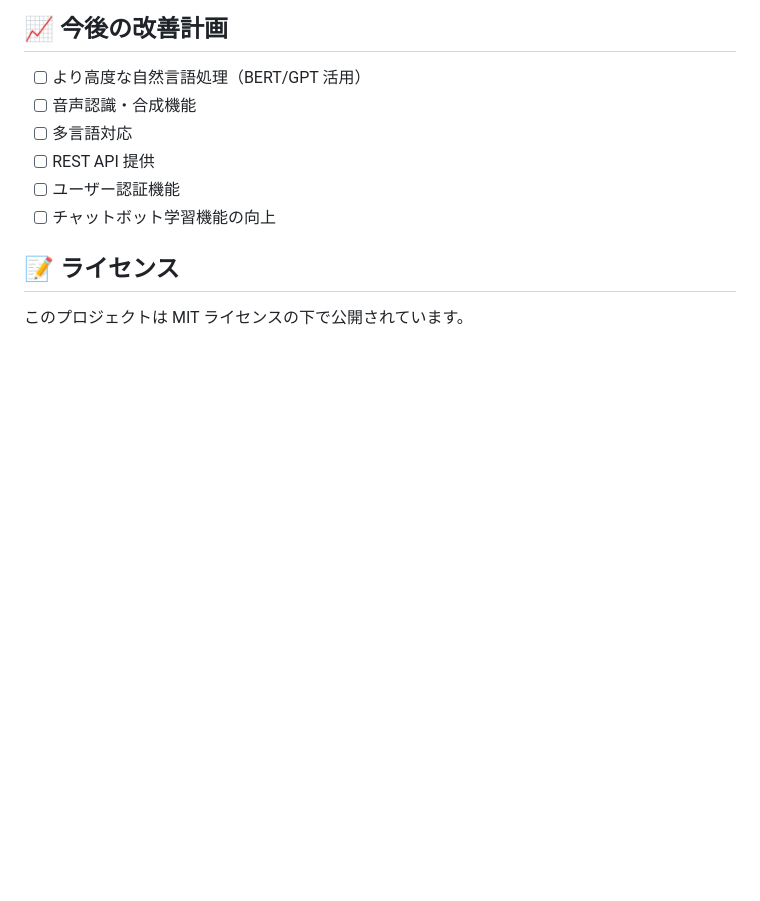
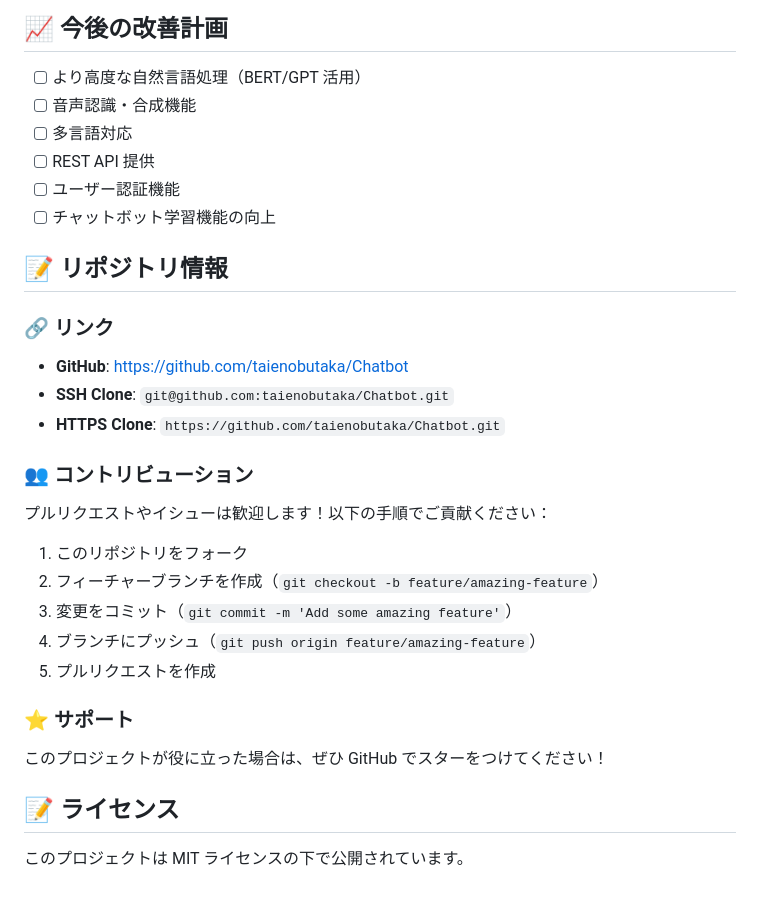
Before and after one commit to taienobutaka/Chatbot, a Markdown page: README.md, the part around the change printed below. Rendered like a GitHub page; blank space fills up the shorter version.

```diff
--- a/README.md
+++ b/README.md
@@ -429,6 +532,28 @@ INSERT INTO knowledge_base (keyword, response, category) VALUES
 - [ ] ユーザー認証機能
 - [ ] チャットボット学習機能の向上
 
+## 📝 リポジトリ情報
+
+### 🔗 リンク
+
+- **GitHub**: https://github.com/taienobutaka/Chatbot
+- **SSH Clone**: `git@github.com:taienobutaka/Chatbot.git`
+- **HTTPS Clone**: `https://github.com/taienobutaka/Chatbot.git`
+
+### 👥 コントリビューション
+
+プルリクエストやイシューは歓迎します！以下の手順でご貢献ください：
+
+1. このリポジトリをフォーク
+2. フィーチャーブランチを作成（`git checkout -b feature/amazing-feature`）
+3. 変更をコミット（`git commit -m 'Add some amazing feature'`）
+4. ブランチにプッシュ（`git push origin feature/amazing-feature`）
+5. プルリクエストを作成
+
+### ⭐ サポート
+
+このプロジェクトが役に立った場合は、ぜひ GitHub でスターをつけてください！
+
 ## 📝 ライセンス
 
 このプロジェクトは MIT ライセンスの下で公開されています。
```
Also changed, not shown: other parts of README.md (+113 -10 lines).
